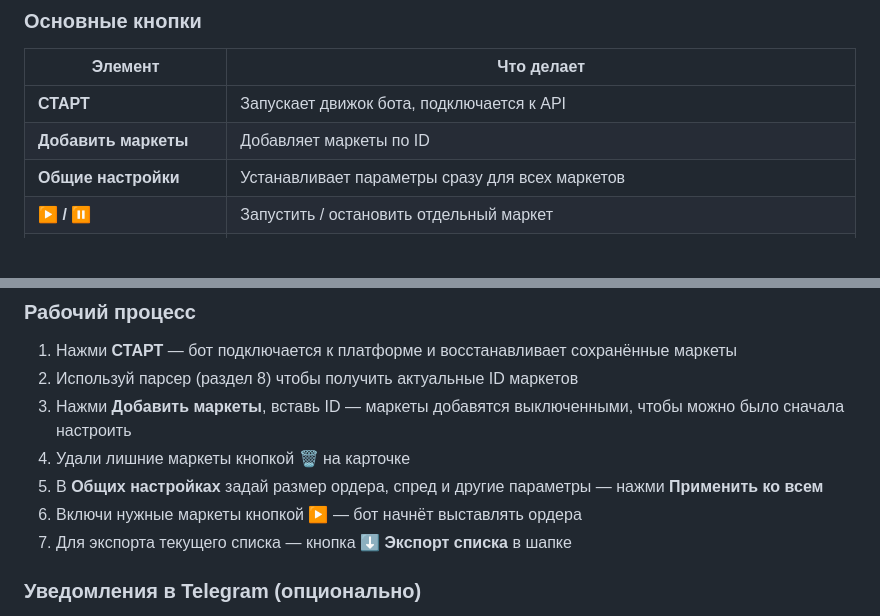
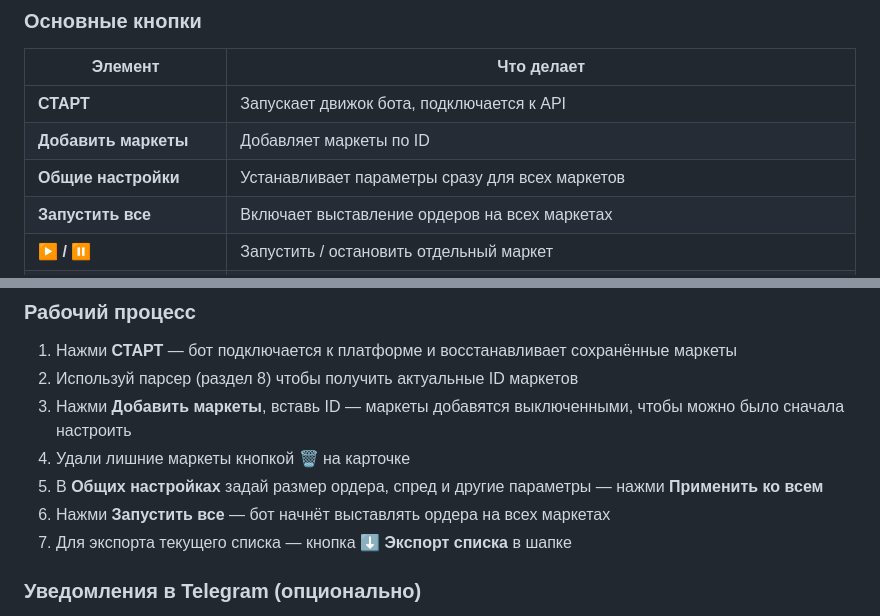
Before and after one commit to kohtabeloff/PredictFun_bot_pabloversion, a Markdown page: README_RU.md, 2 parts joined by grey strips. GitHub-like rendering; blank space fills up the shorter version.

Commit message:
docs: restore 'Run All' button in README_RU
Co-Authored-By: Claude Sonnet 4.6 <noreply@anthropic.com>

```diff
--- a/README_RU.md
+++ b/README_RU.md
@@ -379,6 +379,7 @@ http://ВАШ_IP:8080
 | **СТАРТ** | Запускает движок бота, подключается к API |
 | **Добавить маркеты** | Добавляет маркеты по ID |
 | **Общие настройки** | Устанавливает параметры сразу для всех маркетов |
+| **Запустить все** | Включает выставление ордеров на всех маркетах |
 | **▶ / ⏸** | Запустить / остановить отдельный маркет |
 | **Отменить все ордера** | Снимает все активные ордера из стакана — бот временно уходит с рынка, но продолжает следить за маркетами и выставит ордера заново при необходимости |
 | **Удалить все маркеты** | Полностью очищает список маркетов |
@@ -396,7 +397,7 @@ http://ВАШ_IP:8080
 3. Нажми **Добавить маркеты**, вставь ID — маркеты добавятся выключенными, чтобы можно было сначала настроить
 4. Удали лишние маркеты кнопкой **🗑** на карточке
 5. В **Общих настройках** задай размер ордера, спред и другие параметры — нажми **Применить ко всем**
-6. Включи нужные маркеты кнопкой **▶** — бот начнёт выставлять ордера
+6. Нажми **Запустить все** — бот начнёт выставлять ордера на всех маркетах
 7. Для экспорта текущего списка — кнопка **⬇ Экспорт списка** в шапке
 
 ### Уведомления в Telegram (опционально)
```
